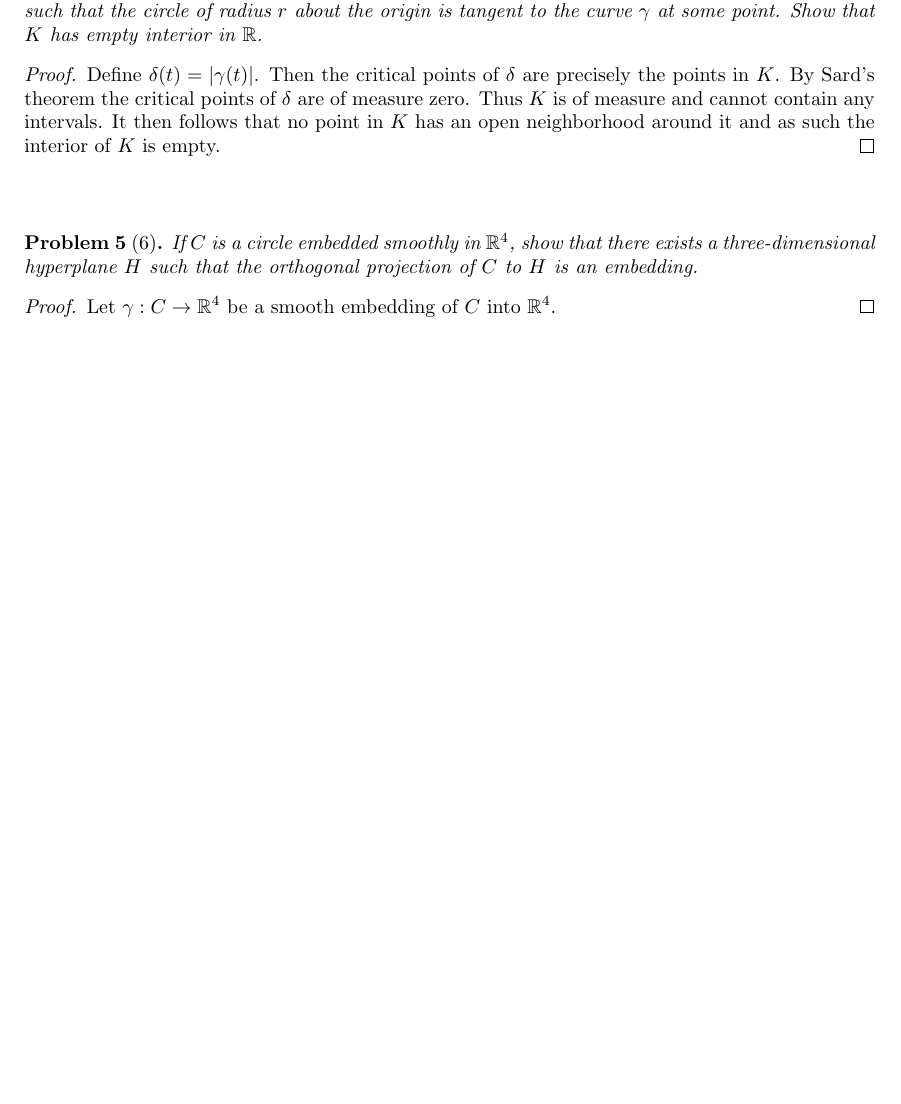
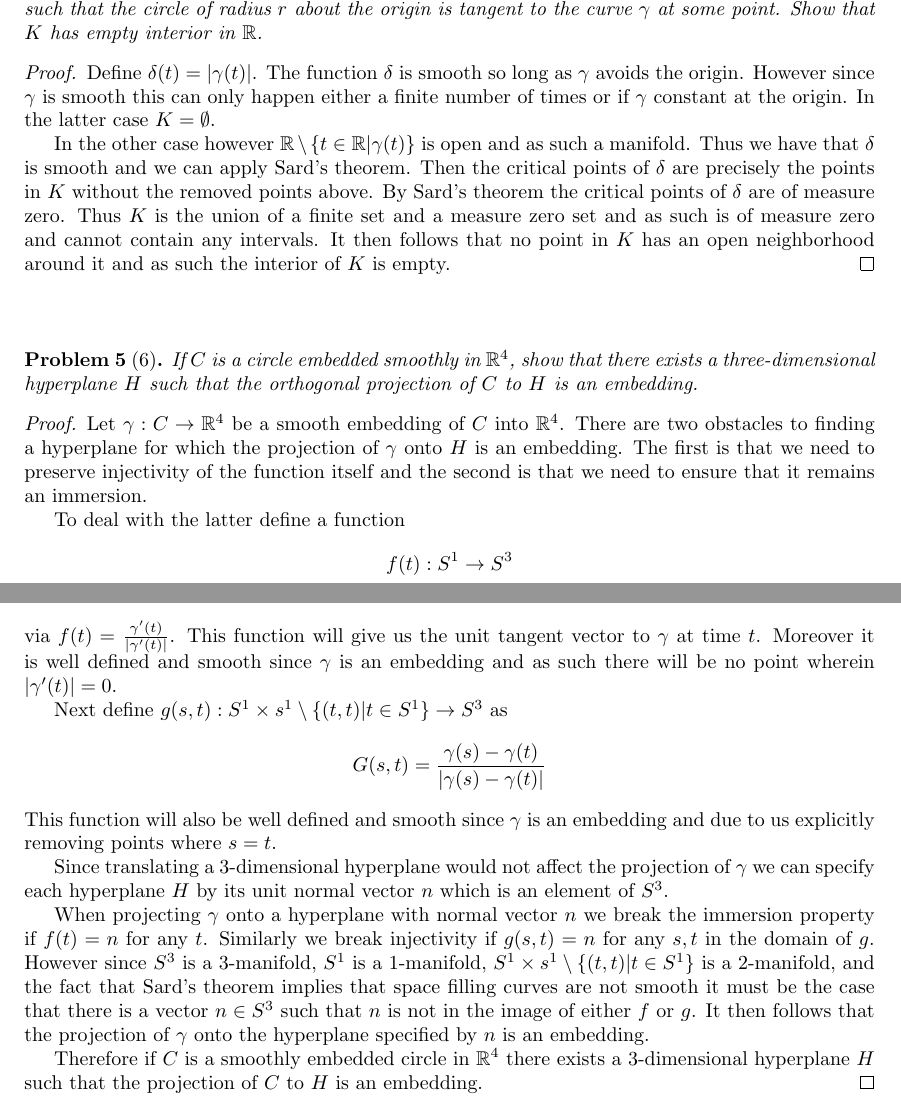
Before and after one commit to albenzo/MATH-7550, a LaTeX problem sheet (hw4/hw4.tex): part of the page before the commit and two parts of pages 1 and 2 of 2 after it, the two joined at a grey line, cut so that both start at the same text, the shorter picture padded with empty space. Compiled offline with pdfLaTeX.

Commit message:
Finished hw4

```diff
--- a/hw4/hw4.tex
+++ b/hw4/hw4.tex
@@ -71,10 +71,19 @@ $x^2+y^2=\frac{(2k+1)\pi}{2}$ for $k\in \bb{Z}$ do not hold.
 \end{problem}
 
 \begin{proof}
-  Define $\delta(t)=|\gamma(t)|$. Then the critical points of
-  $\delta$ are precisely the points in $K$. By Sard's theorem
+  Define $\delta(t)=|\gamma(t)|$. The function $\delta$ is smooth so long as
+  $\gamma$ avoids the origin. However since $\gamma$ is smooth this can
+  only happen either a finite number of times or if $\gamma$ constant
+  at the origin. In the latter case $K=\emptyset$.
+
+  In the other case however $\bb{R}\setminus\{t\in \bb{R}|\gamma(t)\}$ is open
+  and as such a manifold. Thus we have that $\delta$ is smooth and
+  we can apply Sard's theorem. Then the critical points of
+  $\delta$ are precisely the points in $K$ without the removed points
+  above. By Sard's theorem
   the critical points of $\delta$ are of measure zero. Thus
-  $K$ is of measure and cannot contain any intervals. It
+  $K$ is the union of a finite set and a measure zero set and as
+  such is of measure zero and cannot contain any intervals. It
   then follows that no point in $K$ has an open neighborhood
   around it and as such the interior of $K$ is empty.
 \end{proof}
@@ -89,6 +98,44 @@ $x^2+y^2=\frac{(2k+1)\pi}{2}$ for $k\in \bb{Z}$ do not hold.
 
 \begin{proof}
   Let $\gamma:C\rightarrow\bb{R}^4$ be a smooth embedding of $C$ into $\bb{R}^4$.
+  There are two obstacles to finding a hyperplane for which the
+  projection of $\gamma$ onto $H$ is an embedding. The first is that
+  we need to preserve injectivity of the function itself and the
+  second is that we need to ensure that it remains an immersion.
+
+  To deal with the latter define a function
+  \[
+    f(t):S^1\rightarrow S^3
+  \]
+  via $f(t)=\frac{\gamma'(t)}{|\gamma'(t)|}$. This function will give us the
+  unit tangent vector to $\gamma$ at time $t$. Moreover it is well defined
+  and smooth since $\gamma$ is an embedding and as such there will be
+  no point wherein $|\gamma'(t)|=0$.
+
+  Next define $g(s,t):S^1\times s^1\setminus\{(t,t)|t\in S^1\}\rightarrow S^3$ as
+  \[
+    G(s,t) = \frac{\gamma(s)-\gamma(t)}{|\gamma(s)-\gamma(t)|}
+  \]
+  This function will also be well defined and smooth since $\gamma$ is an embedding
+  and due to us explicitly removing points where $s=t$.
+
+  Since translating a 3-dimensional hyperplane would not affect the projection
+  of $\gamma$ we can specify each hyperplane $H$ by its unit normal vector $n$ which is
+  an element of $S^3$.
+
+  When projecting $\gamma$ onto a hyperplane with normal vector $n$ we break
+  the immersion property if $f(t)=n$ for any $t$. Similarly we break
+  injectivity if $g(s,t)=n$ for any $s,t$ in the domain of $g$. However
+  since $S^3$ is a 3-manifold, $S^1$ is a 1-manifold, $S^1\times s^1\setminus\{(t,t)|t\in S^1\}$
+  is a 2-manifold, and the fact that Sard's theorem implies that
+  space filling curves are not smooth it must be the case that
+  there is a vector $n\in S^3$ such that $n$ is not in the image of either $f$
+  or $g$. It then follows that the projection of $\gamma$ onto the hyperplane
+  specified by $n$ is an embedding.
+
+  Therefore if $C$ is a smoothly embedded circle in $\bb{R}^4$ there
+  exists a 3-dimensional hyperplane $H$ such that the projection of $C$
+  to $H$ is an embedding.
 \end{proof}
 
 \sk
```
Also changed, not shown: hw4/hw4.pdf.
